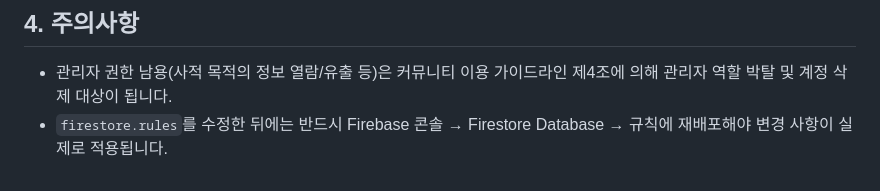
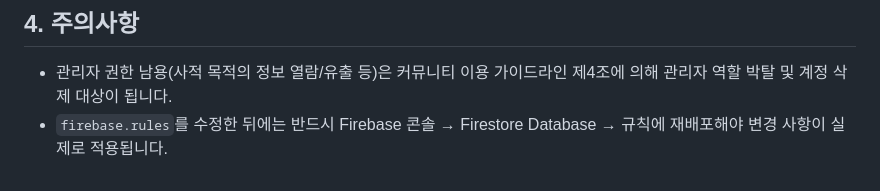
Before and after one commit to gshs43-junyeong/Dynamis-Web-Platform, a Markdown page: 관리자 계정 가이드.md, the part around the change. Rendered like a GitHub page.

```diff
--- a/관리자 계정 가이드.md
+++ b/관리자 계정 가이드.md
@@ -46,4 +46,4 @@ Dynamis Web Platform 관리자(admin) 계정의 권한 범위와 관리자 콘
 ## 4. 주의사항
 
 - 관리자 권한 남용(사적 목적의 정보 열람/유출 등)은 커뮤니티 이용 가이드라인 제4조에 의해 관리자 역할 박탈 및 계정 삭제 대상이 됩니다.
-- `firestore.rules`를 수정한 뒤에는 반드시 Firebase 콘솔 → Firestore Database → 규칙에 재배포해야 변경 사항이 실제로 적용됩니다.
+- `firebase.rules`를 수정한 뒤에는 반드시 Firebase 콘솔 → Firestore Database → 규칙에 재배포해야 변경 사항이 실제로 적용됩니다.
```
